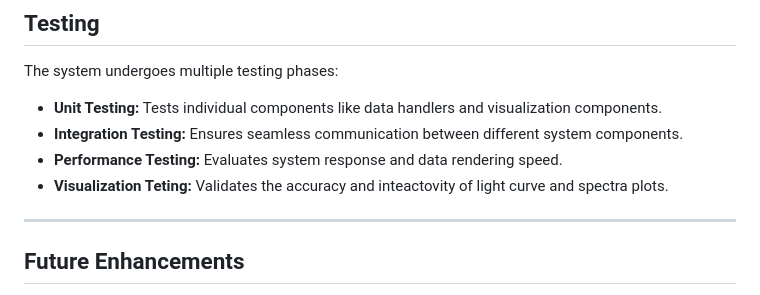
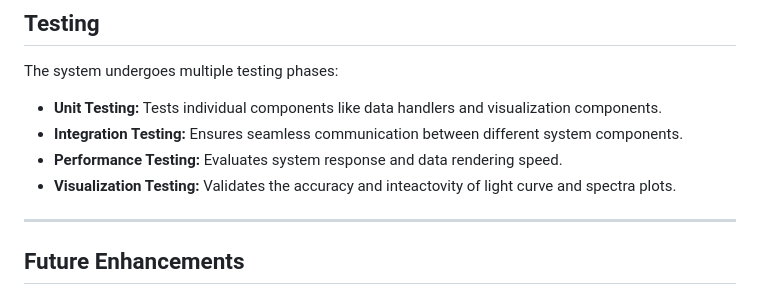
Before and after one commit to Abishek-Kumar-GHub/SSM-ISRO-Project, a Markdown page: README.md, the part around the change. Drawn GitHub-style.

```diff
--- a/README.md
+++ b/README.md
@@ -76,7 +76,7 @@ The system undergoes multiple testing phases:
 - **Unit Testing:** Tests individual components like data handlers and visualization components.
 - **Integration Testing:** Ensures seamless communication between different system components.
 - **Performance Testing:** Evaluates system response and data rendering speed.
-- **Visualization Teting:** Validates the accuracy and inteactovity of light curve and spectra plots.
+- **Visualization Testing:** Validates the accuracy and inteactovity of light curve and spectra plots.
 
 - ---
 
```
